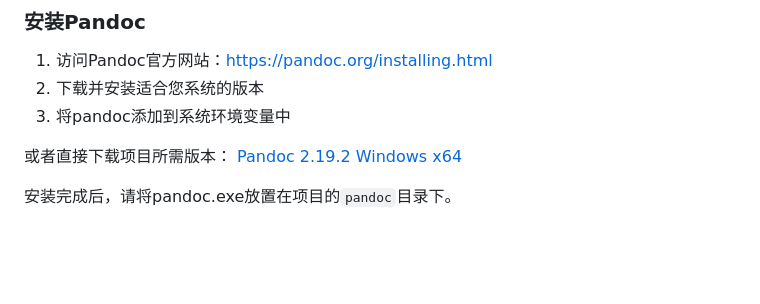
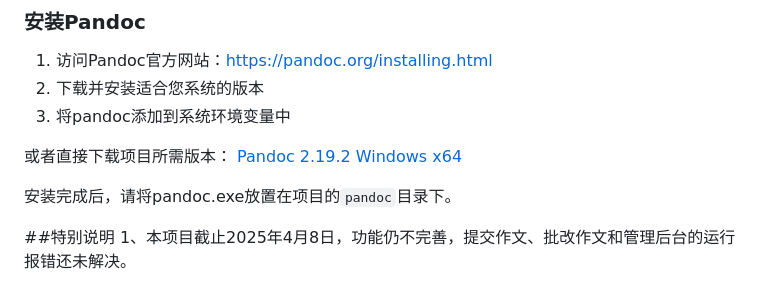
Before and after one commit to justin-0101/AutoCorrection-V3.0-0407, a Markdown page: README.md, the part around the change. GitHub-like rendering; blank space fills up the shorter version.

```diff
--- a/README.md
+++ b/README.md
@@ -275,3 +275,6 @@ AutoCorrection-V2.0/
 [Pandoc 2.19.2 Windows x64](https://github.com/jgm/pandoc/releases/download/2.19.2/pandoc-2.19.2-windows-x86_64.msi)
 
 安装完成后，请将pandoc.exe放置在项目的`pandoc`目录下。
+
+##特别说明
+1、本项目截止2025年4月8日，功能仍不完善，提交作文、批改作文和管理后台的运行报错还未解决。
```
